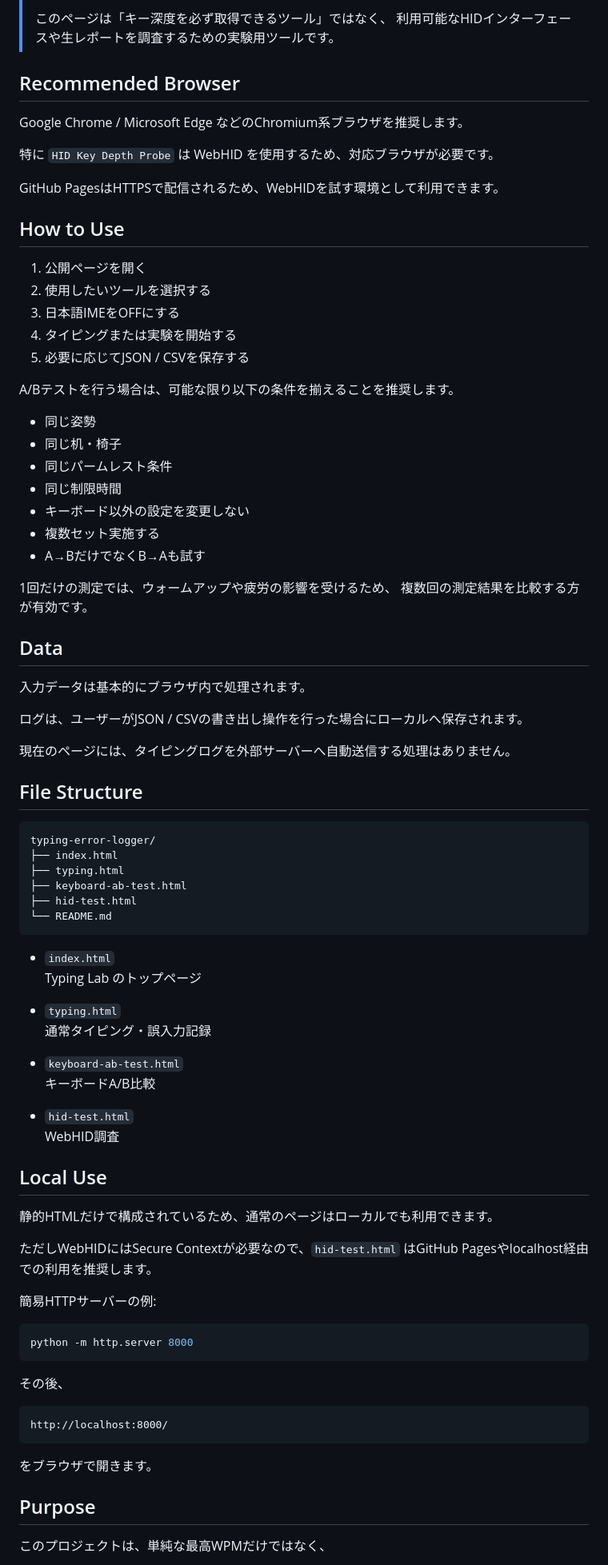
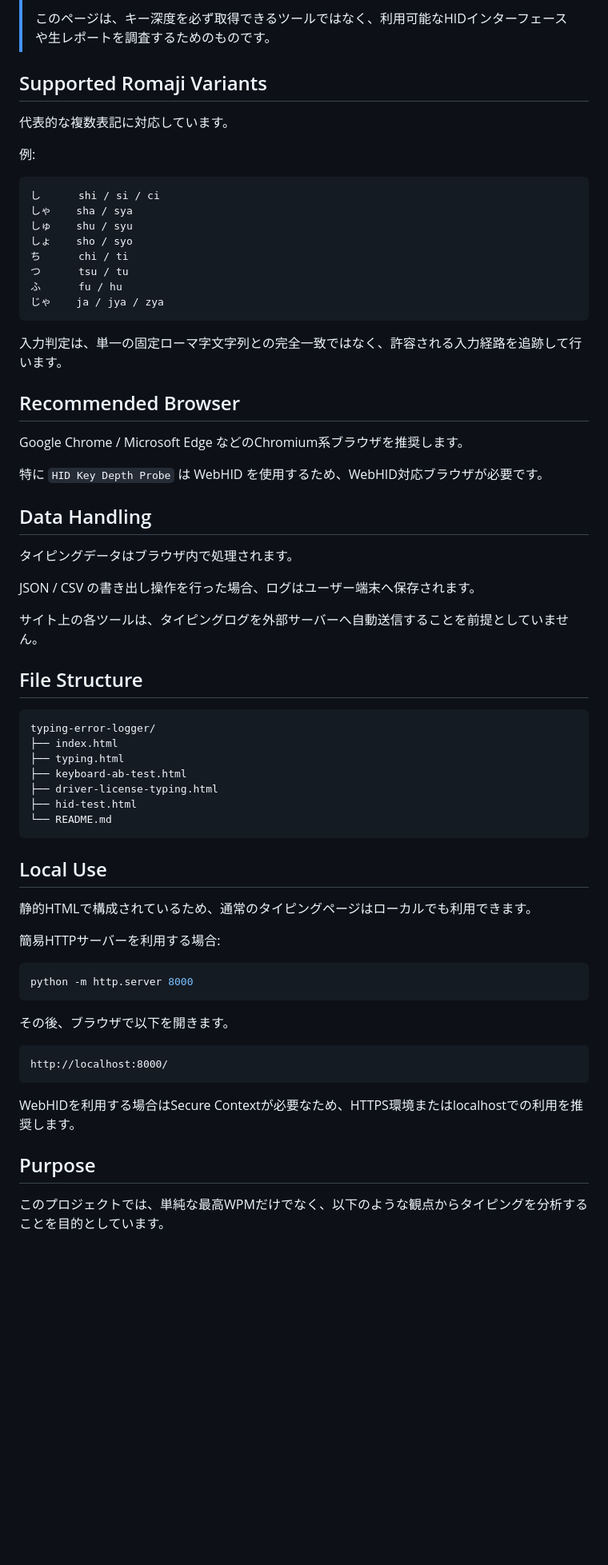
Before and after one commit to PozihameBaystar/typing-error-logger, a Markdown page: README.md, the part around one of its changes. Shown at 80% size. GitHub-like rendering; blank space fills up the shorter version.

````diff
--- a/README.md
+++ b/README.md
@@ -117,43 +160,38 @@ https://pozihamebaystar.github.io/typing-error-logger/hid-test.html
 >
-> このページは「キー深度を必ず取得できるツール」ではなく、
-> 利用可能なHIDインターフェースや生レポートを調査するための実験用ツールです。
+> このページは、キー深度を必ず取得できるツールではなく、利用可能なHIDインターフェースや生レポートを調査するためのものです。
+
+## Supported Romaji Variants
+
+代表的な複数表記に対応しています。
+
+例:
+
+```text
+し      shi / si / ci
+しゃ    sha / sya
+しゅ    shu / syu
+しょ    sho / syo
+ち      chi / ti
+つ      tsu / tu
+ふ      fu / hu
+じゃ    ja / jya / zya
+```
+
+入力判定は、単一の固定ローマ字文字列との完全一致ではなく、許容される入力経路を追跡して行います。
 
 ## Recommended Browser
 
 Google Chrome / Microsoft Edge などのChromium系ブラウザを推奨します。
 
-特に `HID Key Depth Probe` は WebHID を使用するため、対応ブラウザが必要です。
+特に `HID Key Depth Probe` は WebHID を使用するため、WebHID対応ブラウザが必要です。
 
-GitHub PagesはHTTPSで配信されるため、WebHIDを試す環境として利用できます。
+## Data Handling
 
-## How to Use
+タイピングデータはブラウザ内で処理されます。
 
-1. 公開ページを開く
-2. 使用したいツールを選択する
-3. 日本語IMEをOFFにする
-4. タイピングまたは実験を開始する
-5. 必要に応じてJSON / CSVを保存する
+JSON / CSV の書き出し操作を行った場合、ログはユーザー端末へ保存されます。
 
-A/Bテストを行う場合は、可能な限り以下の条件を揃えることを推奨します。
-
-- 同じ姿勢
-- 同じ机・椅子
-- 同じパームレスト条件
-- 同じ制限時間
-- キーボード以外の設定を変更しない
-- 複数セット実施する
-- A→BだけでなくB→Aも試す
-
-1回だけの測定では、ウォームアップや疲労の影響を受けるため、
-複数回の測定結果を比較する方が有効です。
-
-## Data
-
-入力データは基本的にブラウザ内で処理されます。
-
-ログは、ユーザーがJSON / CSVの書き出し操作を行った場合にローカルへ保存されます。
-
-現在のページには、タイピングログを外部サーバーへ自動送信する処理はありません。
+サイト上の各ツールは、タイピングログを外部サーバーへ自動送信することを前提としていません。
 
 ## File Structure
 
@@ -162,43 +200,30 @@ typing-error-logger/
 ├── index.html
 ├── typing.html
 ├── keyboard-ab-test.html
+├── driver-license-typing.html
 ├── hid-test.html
 └── README.md
 ```
 
-- `index.html`
-  Typing Lab のトップページ
-
-- `typing.html`
-  通常タイピング・誤入力記録
-
-- `keyboard-ab-test.html`
-  キーボードA/B比較
-
-- `hid-test.html`
-  WebHID調査
-
 ## Local Use
 
-静的HTMLだけで構成されているため、通常のページはローカルでも利用できます。
+静的HTMLで構成されているため、通常のタイピングページはローカルでも利用できます。
 
-ただしWebHIDにはSecure Contextが必要なので、`hid-test.html` はGitHub Pagesやlocalhost経由での利用を推奨します。
-
-簡易HTTPサーバーの例:
+簡易HTTPサーバーを利用する場合:
 
 ```bash
 python -m http.server 8000
 ```
 
-その後、
+その後、ブラウザで以下を開きます。
 
 ```text
 http://localhost:8000/
 ```
 
-をブラウザで開きます。
+WebHIDを利用する場合はSecure Contextが必要なため、HTTPS環境またはlocalhostでの利用を推奨します。
 
 ## Purpose
 
-このプロジェクトは、単純な最高WPMだけではなく、
+このプロジェクトでは、単純な最高WPMだけでなく、以下のような観点からタイピングを分析することを目的としています。
 
````
Also changed, not shown: other parts of README.md (+101 -46 lines).
